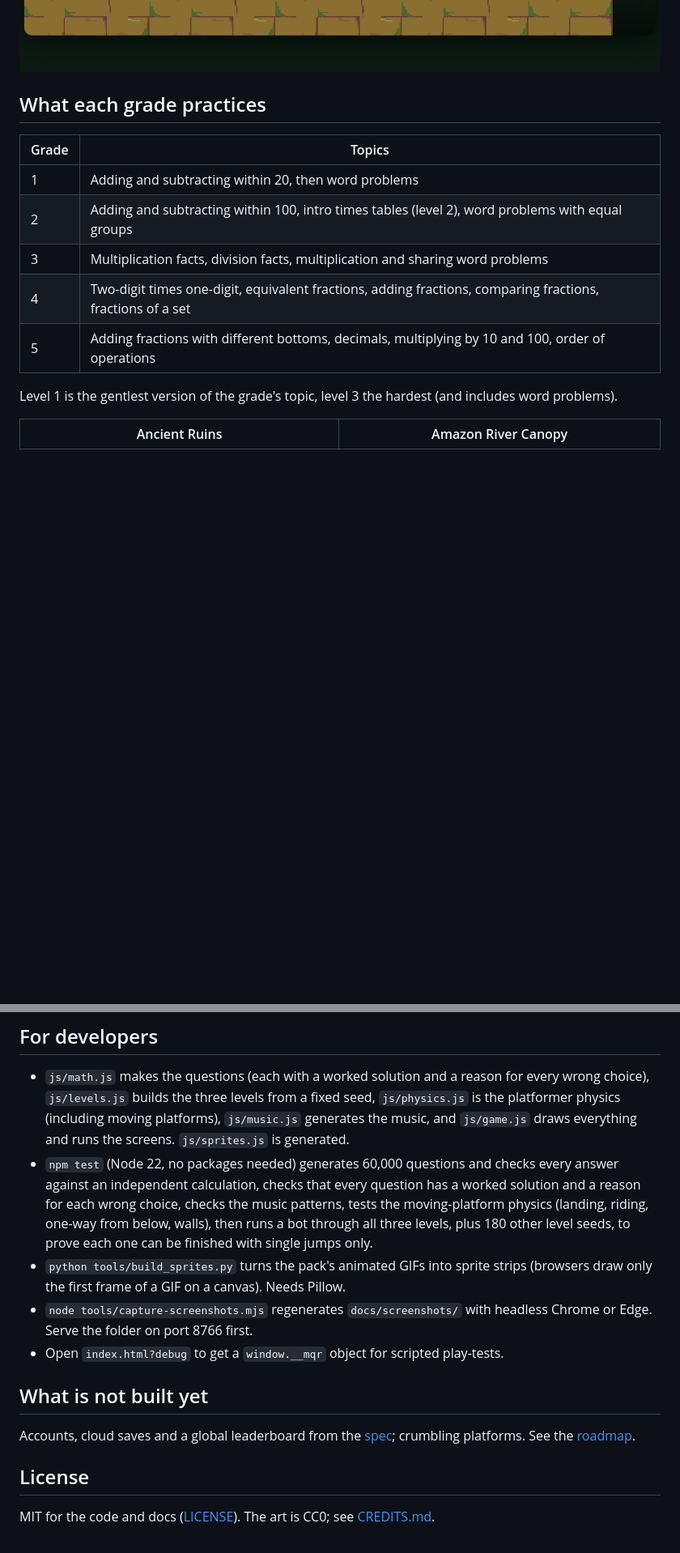
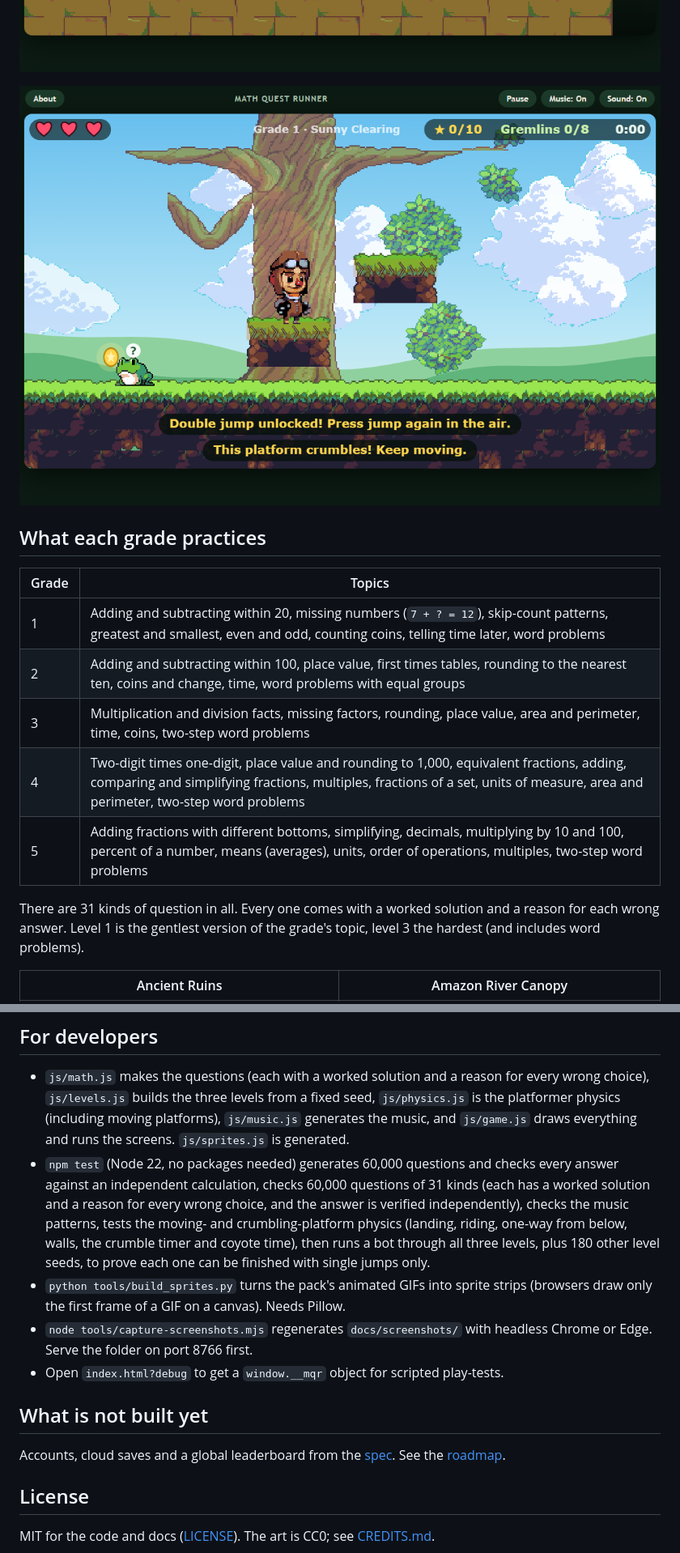
Before and after one commit to Zaarnno-Dev-Hub-dot/math-quest-runner, a Markdown page: README.md, 2 parts joined by grey strips. Shown at 81% size. Drawn GitHub-style; pictures changed too: docs/screenshots/crumbling-platform.png (added); blank space fills up the shorter version.

```diff
--- a/README.md
+++ b/README.md
@@ -24,17 +25,20 @@ A pixel-art jungle platformer where every **star coin** and **gremlin** asks a m
 - **Music:** an original tune for each level plays while you run (softer during a question). *Music* and *Sound* have separate buttons at the top.
 
 ![Moving platforms in the Ancient Ruins](docs/screenshots/moving-platforms.png)
+
+![A crumbling platform shaking under the hero](docs/screenshots/crumbling-platform.png)
 
 ## What each grade practices
 
 | Grade | Topics |
 |---|---|
-| 1 | Adding and subtracting within 20, then word problems |
-| 2 | Adding and subtracting within 100, intro times tables (level 2), word problems with equal groups |
-| 3 | Multiplication facts, division facts, multiplication and sharing word problems |
-| 4 | Two-digit times one-digit, equivalent fractions, adding fractions, comparing fractions, fractions of a set |
-| 5 | Adding fractions with different bottoms, decimals, multiplying by 10 and 100, order of operations |
+| 1 | Adding and subtracting within 20, missing numbers (`7 + ? = 12`), skip-count patterns, greatest and smallest, even and odd, counting coins, telling time later, word problems |
+| 2 | Adding and subtracting within 100, place value, first times tables, rounding to the nearest ten, coins and change, time, word problems with equal groups |
+| 3 | Multiplication and division facts, missing factors, rounding, place value, area and perimeter, time, coins, two-step word problems |
+| 4 | Two-digit times one-digit, place value and rounding to 1,000, equivalent fractions, adding, comparing and simplifying fractions, multiples, fractions of a set, units of measure, area and perimeter, two-step word problems |
+| 5 | Adding fractions with different bottoms, simplifying, decimals, multiplying by 10 and 100, percent of a number, means (averages), units, order of operations, multiples, two-step word problems |
 
+There are 31 kinds of question in all. Every one comes with a worked solution and a reason for each wrong answer.
 Level 1 is the gentlest version of the grade's topic, level 3 the hardest (and includes word problems).
 
 | Ancient Ruins | Amazon River Canopy |
@@ -56,14 +60,14 @@ Then open http://localhost:8000.
 ## For developers
 
 - `js/math.js` makes the questions (each with a worked solution and a reason for every wrong choice), `js/levels.js` builds the three levels from a fixed seed, `js/physics.js` is the platformer physics (including moving platforms), `js/music.js` generates the music, and `js/game.js` draws everything and runs the screens. `js/sprites.js` is generated.
-- `npm test` (Node 22, no packages needed) generates 60,000 questions and checks every answer against an independent calculation, checks that every question has a worked solution and a reason for each wrong choice, checks the music patterns, tests the moving-platform physics (landing, riding, one-way from below, walls), then runs a bot through all three levels, plus 180 other level seeds, to prove each one can be finished with single jumps only.
+- `npm test` (Node 22, no packages needed) generates 60,000 questions and checks every answer against an independent calculation, checks 60,000 questions of 31 kinds (each has a worked solution and a reason for every wrong choice, and the answer is verified independently), checks the music patterns, tests the moving- and crumbling-platform physics (landing, riding, one-way from below, walls, the crumble timer and coyote time), then runs a bot through all three levels, plus 180 other level seeds, to prove each one can be finished with single jumps only.
 - `python tools/build_sprites.py` turns the pack's animated GIFs into sprite strips (browsers draw only the first frame of a GIF on a canvas). Needs Pillow.
 - `node tools/capture-screenshots.mjs` regenerates `docs/screenshots/` with headless Chrome or Edge. Serve the folder on port 8766 first.
 - Open `index.html?debug` to get a `window.__mqr` object for scripted play-tests.
 
 ## What is not built yet
 
-Accounts, cloud saves and a global leaderboard from the [spec](docs/PRD.md); crumbling platforms. See the [roadmap](docs/ROADMAP.md).
+Accounts, cloud saves and a global leaderboard from the [spec](docs/PRD.md). See the [roadmap](docs/ROADMAP.md).
 
 ## License
 
```
Also changed, not shown: other parts of README.md (+1 -0 lines), docs/ROADMAP.md (+4 -2 lines), 9 other files.
